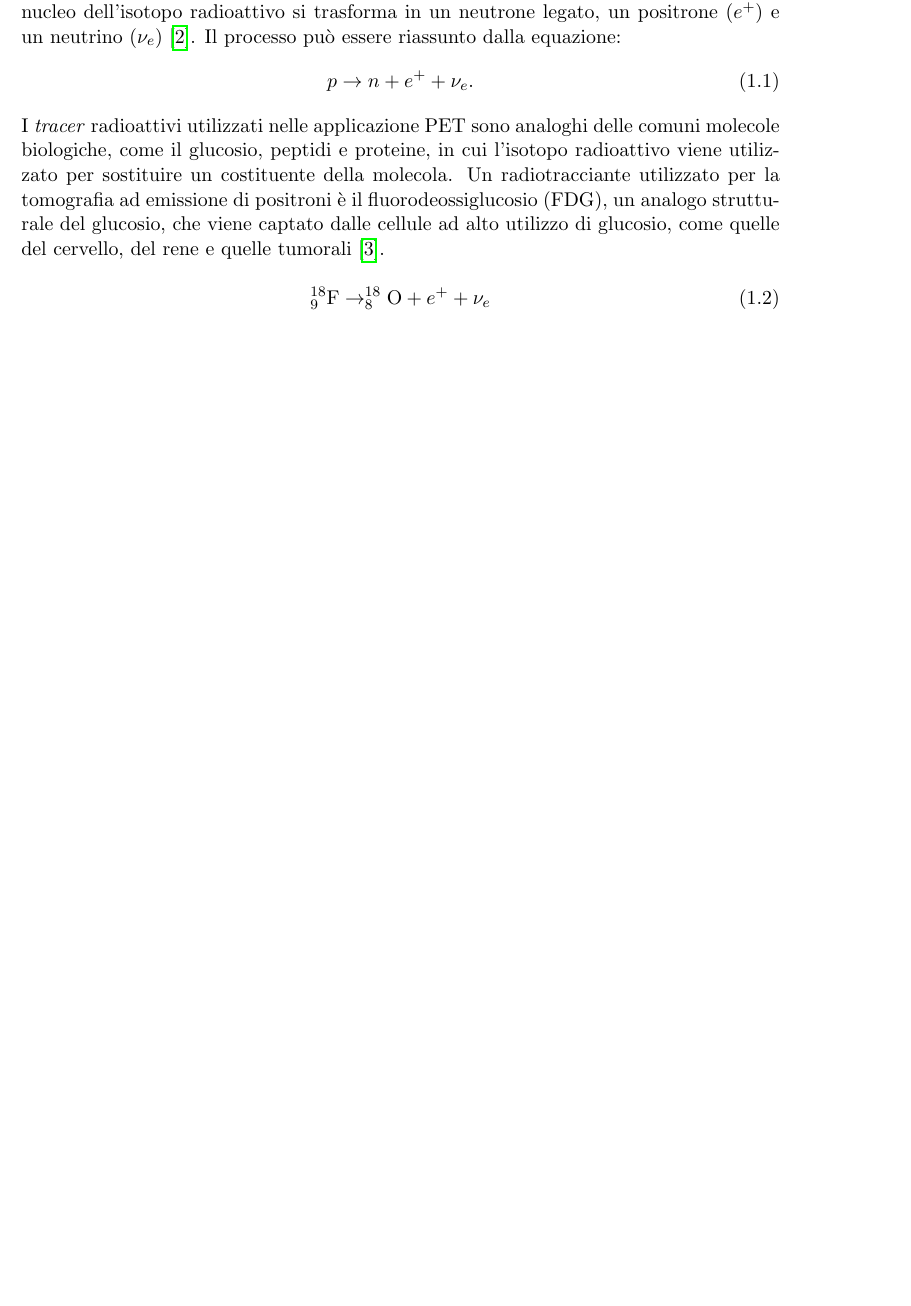
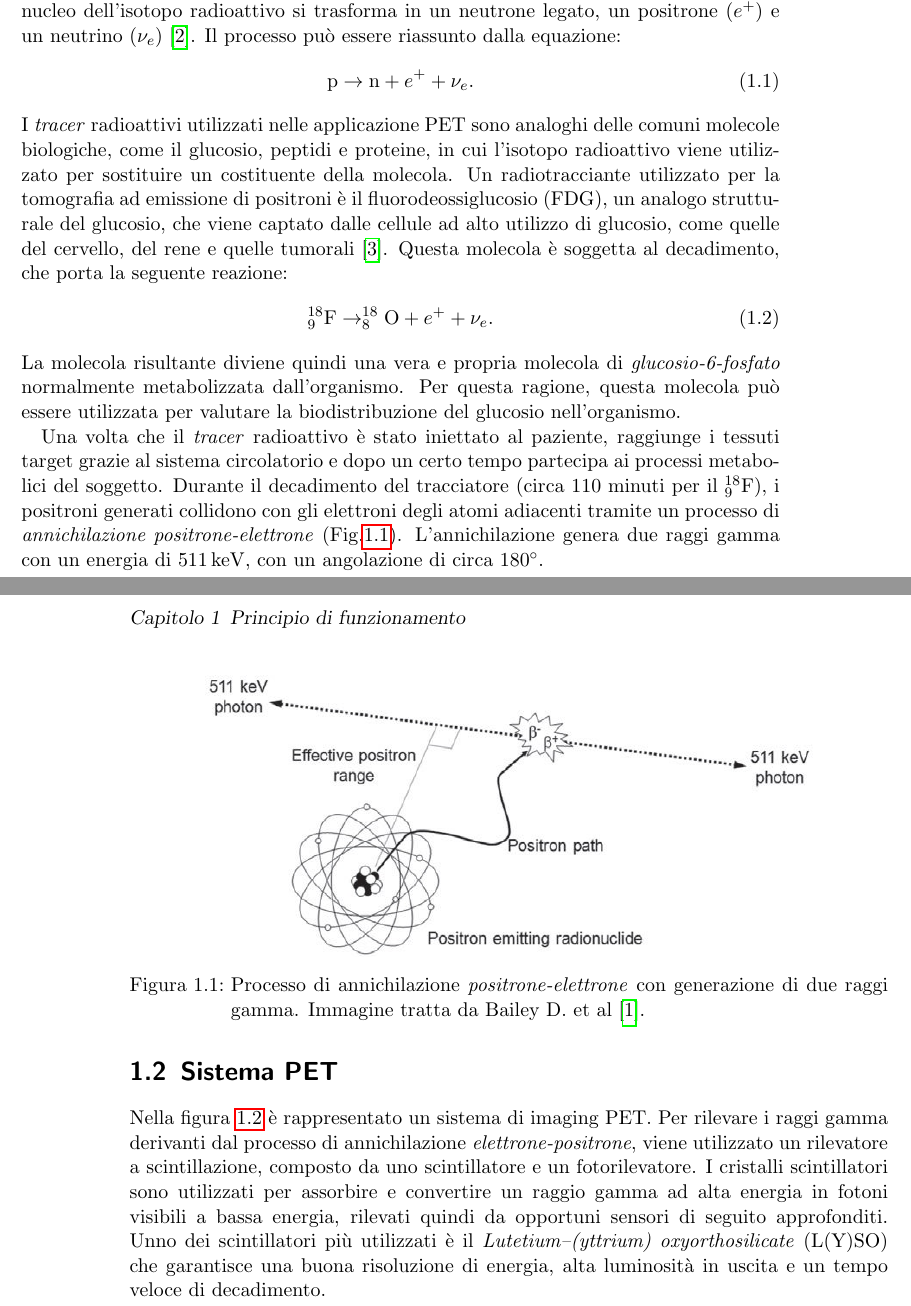
Before and after one commit to matteoverzeroli/Approfondimenti_Sensori_22_23, a LaTeX thesis (PET/relazione.tex, which reads PET/TextFiles/Principio di funzionamento.tex): part of page 9 of 11 before the commit and two parts of pages 9 and 10 of 13 after it, the two joined at a grey line, cut so that both start at the same text, the shorter picture padded with empty space. Compiled offline with pdfLaTeX.

Commit message:
finish physics of PET. Started section 2

```diff
--- a/PET/TextFiles/Principio di funzionamento.tex
+++ b/PET/TextFiles/Principio di funzionamento.tex
@@ -1,9 +2,20 @@
 Il principio alla base delle tecniche PET consiste nella rilevazione simultanea di due raggi \textGamma generati da un evento di annichilazione \textit{elettrone-positrone}, generato da iniezione di un tracciante radioattivo in un soggetto. I positroni sono emessi dal nucleo di isotopi instabili e ricchi di protoni, durante il processo di decadimento radioattivo \cite{Bailey2014}. Infatti, questi isotopi acquisiscono la stabilità tramite un processo di decadimento che converte un protone in un neutrone, con la generazione di un positrone. Il positrone, chiamato anche \textit{antielettrone}, è l'antiparticella dell'elettrone. Infatti, esso ha la stessa massa e spin 1/2 dell'elettrone ma presenta una carica elettrica \textit{+e}. Più precisamente, il processo di decadimento che si verifica è di tipo \textit{beta plus} ($\beta^+$) in cui un protone legato ($p$) del nucleo dell'isotopo radioattivo si trasforma in un neutrone legato, un positrone ($e^+$) e un neutrino ($\nu_e$) \cite{Betaplus}. Il processo può essere riassunto dalla equazione:
 \begin{equation}
-	p\to n + e^+ + \nu_e.
+	\text{p}\to \text{n} + e^+ + \nu_e.
 \end{equation}
-I \textit{tracer} radioattivi utilizzati nelle applicazione PET sono analoghi delle comuni molecole biologiche, come il glucosio, peptidi e proteine, in cui l'isotopo radioattivo viene utilizzato per sostituire un costituente della molecola. Un radiotracciante utilizzato per la tomografia ad emissione di positroni è il fluorodeossiglucosio (FDG), un analogo strutturale del glucosio, che viene captato dalle cellule ad alto utilizzo di glucosio, come quelle del cervello, del rene e quelle tumorali \cite{FDG}.
+I \textit{tracer} radioattivi utilizzati nelle applicazione PET sono analoghi delle comuni molecole biologiche, come il glucosio, peptidi e proteine, in cui l'isotopo radioattivo viene utilizzato per sostituire un costituente della molecola. Un radiotracciante utilizzato per la tomografia ad emissione di positroni è il fluorodeossiglucosio (FDG), un analogo strutturale del glucosio, che viene captato dalle cellule ad alto utilizzo di glucosio, come quelle del cervello, del rene e quelle tumorali \cite{FDG}. Questa molecola è soggetta al decadimento, che porta la seguente reazione:
+\begin{equation}
+	^{18}_9\text{F}\to ^{18}_8\text{O} + e^+ + \nu_e.
+\end{equation}
+La molecola risultante diviene quindi una vera e propria molecola di \textit{glucosio-6-fosfato} normalmente metabolizzata dall'organismo. Per questa ragione, questa molecola può essere utilizzata per valutare la biodistribuzione del glucosio nell'organismo.
 
-\begin{equation}
-	^{18}_9\text{F}\to ^{18}_8\text{O} + e^+ + \nu_e
-\end{equation}
+Una volta che il \textit{tracer} radioattivo è stato iniettato al paziente, raggiunge i tessuti target grazie al sistema circolatorio e dopo un certo tempo partecipa ai processi metabolici del soggetto. Durante il decadimento del tracciatore (circa 110 minuti per il $^{18}_9\text{F}$), i positroni generati collidono con gli elettroni degli atomi adiacenti tramite un processo di \textit{annichilazione positrone-elettrone} (\Fig\ref{fig:annihilation}). L'annichilazione genera due raggi gamma con un energia di \SI{511}{\kilo\electronvolt}, con un angolazione di circa \SI{180}{\degree}.
+\begin{figure}[h]
+	\centering
+	\includegraphics[width=0.8\linewidth]{./ImageFiles/annihilation}
+	\caption{Processo di annichilazione \textit{positrone-elettrone} con generazione di due raggi gamma. Immagine tratta da Bailey D. et al\cite{Bailey2014}.}
+	\label{fig:annihilation}
+\end{figure}
+
+\section{Sistema PET}
+Nella figura \ref{fig:PET_imaging_system} è rappresentato un sistema di imaging PET. Per rilevare i raggi gamma derivanti dal processo di annichilazione \textit{elettrone-positrone}, viene utilizzato un rilevatore a scintillazione, composto da uno scintillatore e un fotorilevatore. I cristalli scintillatori sono utilizzati per assorbire e convertire un raggio gamma ad alta energia in fotoni visibili a bassa energia, rilevati quindi da opportuni sensori di seguito approfonditi. Unno dei scintillatori più utilizzati è il \textit{Lutetium–(yttrium) oxyorthosilicate} (L(Y)SO) che garantisce una buona risoluzione di energia, alta luminosità in uscita e un tempo veloce di decadimento.
@@ -9,0 +26,2 @@ I \textit{tracer} radioattivi utilizzati nelle applicazione PET sono analoghi de
+	\label{fig:PET_imaging_system}
+\end{figure}
```
Also changed, not shown: PET/ImageFiles/PET_imaging_system.jpg (added), PET/ImageFiles/annihilation.jpg (added), PET/TextFiles/Principio di funzionamento.tex (5 more changed lines).
